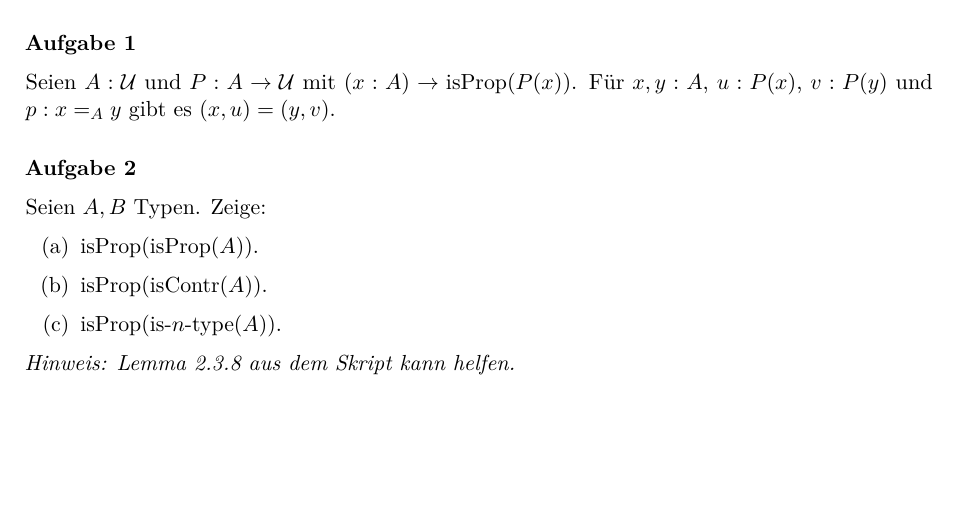
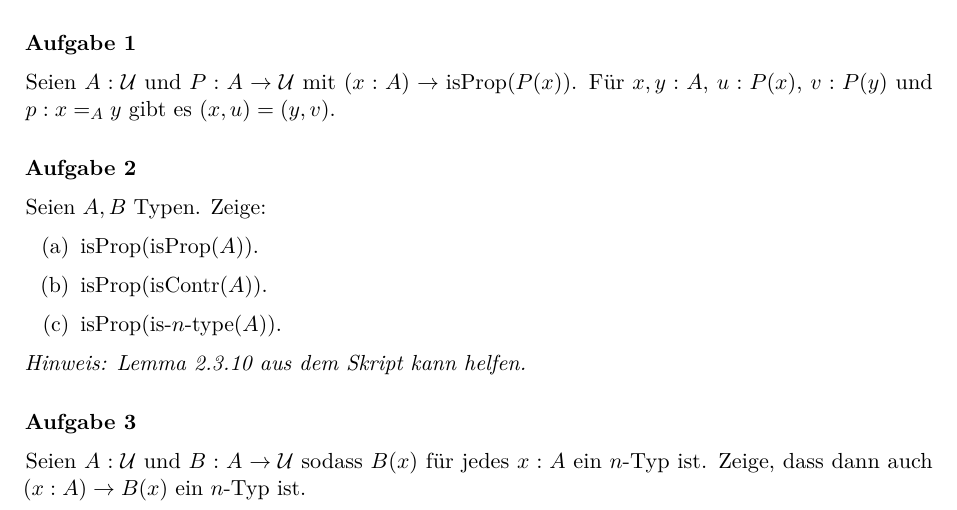
Before and after one commit to felixwellen/HoTT-WS-25-26, a LaTeX document (übung/blatt5.tex): part of the page, cut so that both start at the same text, the shorter picture padded with empty space. Compiled offline with pdfLaTeX.

Commit message:
blatt 5, weiter

```diff
--- a/übung/blatt5.tex
+++ b/übung/blatt5.tex
@@ -20,6 +20,10 @@
   \item $\isProp(\isContr(A))$.
   \item $\isProp(\isNType{n}(A))$.
   \end{enumerate}
-  \emph{Hinweis: Lemma 2.3.8 aus dem Skript kann helfen.}
+  \emph{Hinweis: Lemma 2.3.10 aus dem Skript kann helfen.}
+
+\aufgabe{}
+Seien $A:\mU$ und $B:A\to\mU$ sodass $B(x)$ für jedes $x:A$ ein $n$-Typ ist.
+Zeige, dass dann auch $(x:A)\to B(x)$ ein $n$-Typ ist.
 
 \end{document}
```
